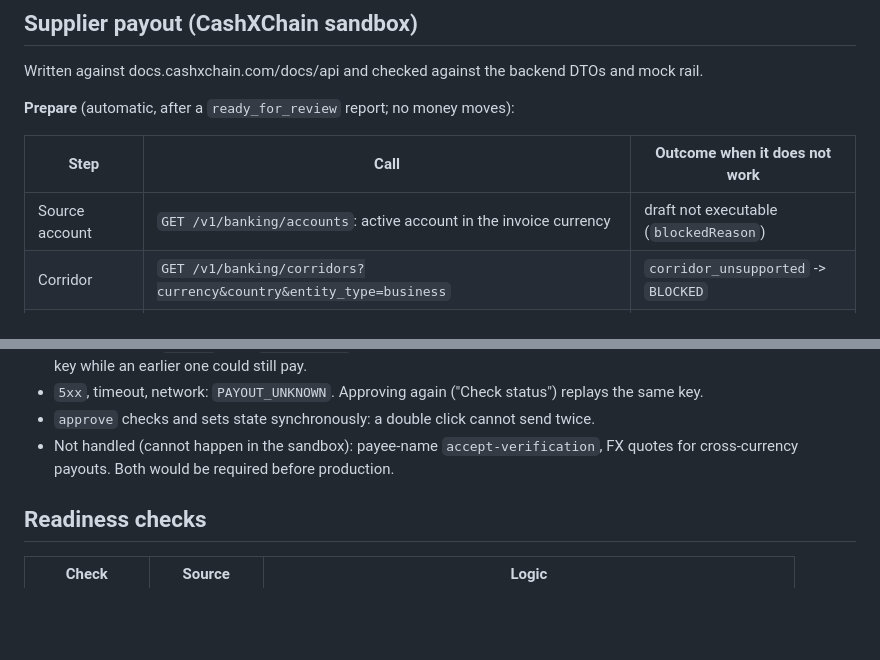
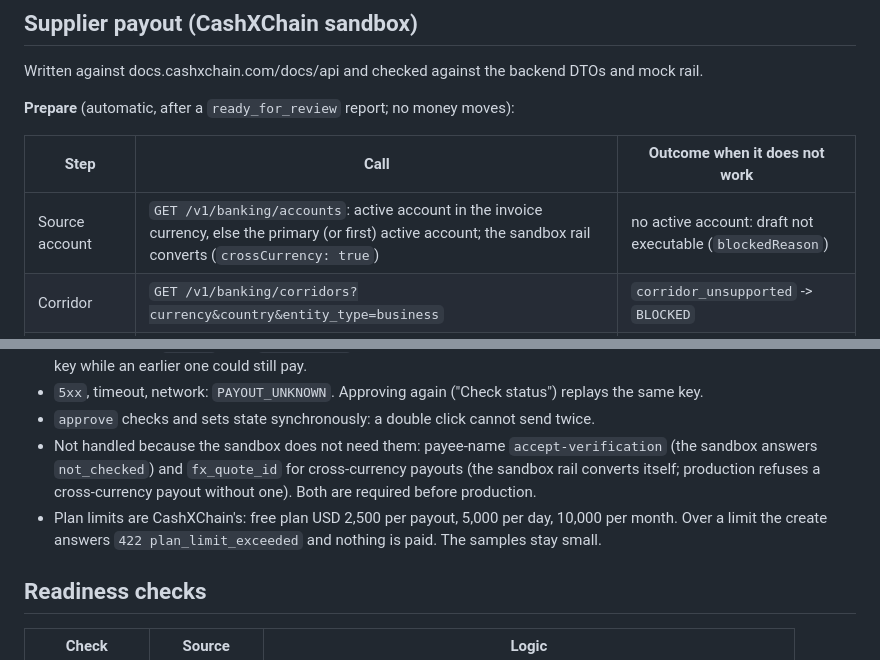
Before and after one commit to CashXChain-Research/PayLorya-AI, a Markdown page: docs/ARCHITECTURE.md, 2 parts joined by grey strips. Rendered like a GitHub page; blank space fills up the shorter version.

```diff
--- a/docs/ARCHITECTURE.md
+++ b/docs/ARCHITECTURE.md
@@ -99,7 +99,7 @@ Written against docs.cashxchain.com/docs/api and checked against the backend DTO
 
 | Step | Call | Outcome when it does not work |
 | --- | --- | --- |
-| Source account | `GET /v1/banking/accounts`: active account in the invoice currency | draft not executable (`blockedReason`) |
+| Source account | `GET /v1/banking/accounts`: active account in the invoice currency, else the primary (or first) active account; the sandbox rail converts (`crossCurrency: true`) | no active account: draft not executable (`blockedReason`) |
 | Corridor | `GET /v1/banking/corridors?currency&country&entity_type=business` | `corridor_unsupported` -> `BLOCKED` |
 | Account mapping | invoice IBAN / ABA / BIC onto an `accepted_schemes` entry; required corridor fields (e.g. `account_type` for USD/US) | `NEEDS_INFO`, naming the field |
 | Beneficiary | `POST /v1/banking/beneficiaries`, key `agentpay-ben-<hash of payee>` | `400` -> `NEEDS_INFO` |
@@ -121,8 +121,12 @@ Any other API failure (auth, 5xx, network) leaves the draft non-executable with
   key means a restart cannot reach a fresh key while an earlier one could still pay.
 - `5xx`, timeout, network: `PAYOUT_UNKNOWN`. Approving again ("Check status") replays the same key.
 - `approve` checks and sets state synchronously: a double click cannot send twice.
-- Not handled (cannot happen in the sandbox): payee-name `accept-verification`, FX quotes for
-  cross-currency payouts. Both would be required before production.
+- Not handled because the sandbox does not need them: payee-name `accept-verification` (the sandbox
+  answers `not_checked`) and `fx_quote_id` for cross-currency payouts (the sandbox rail converts
+  itself; production refuses a cross-currency payout without one). Both are required before
+  production.
+- Plan limits are CashXChain's: free plan USD 2,500 per payout, 5,000 per day, 10,000 per month. Over
+  a limit the create answers `422 plan_limit_exceeded` and nothing is paid. The samples stay small.
 
 ## Readiness checks
 
```
Also changed, not shown: README.md (+4 -2 lines).
